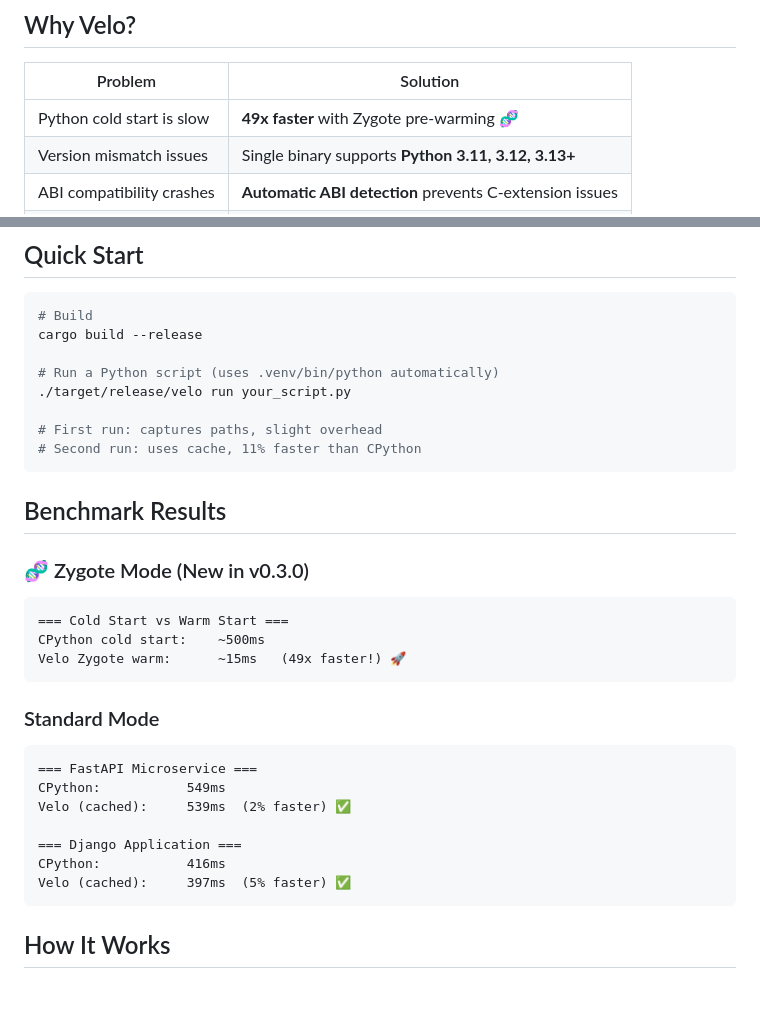
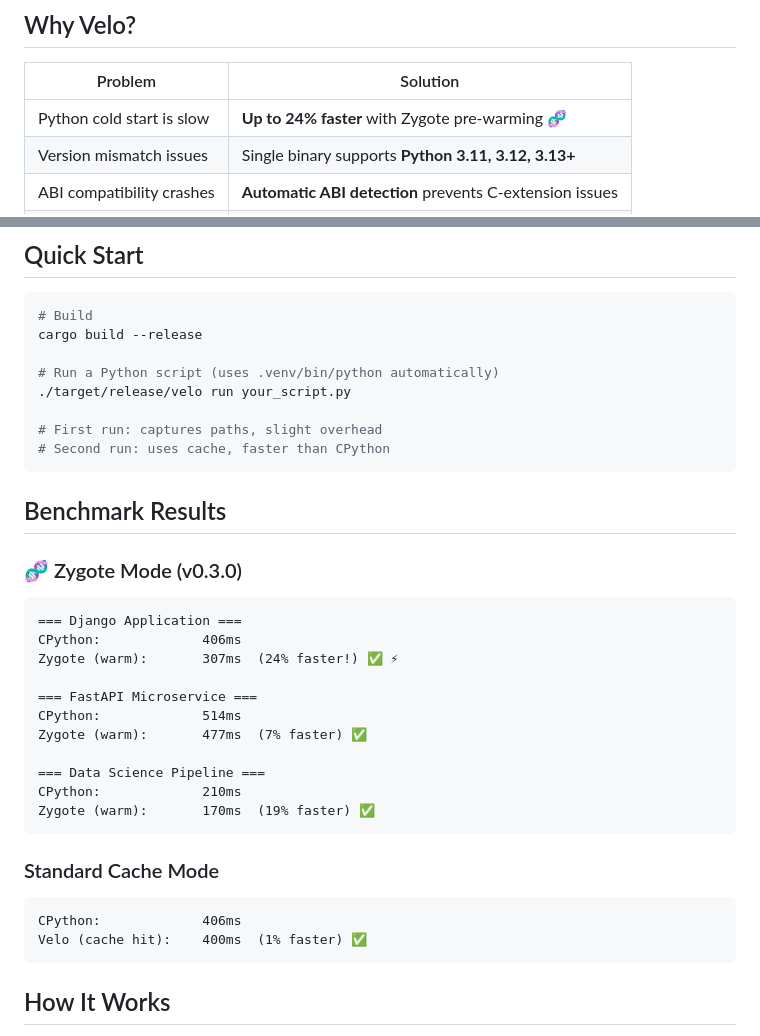
Before and after one commit to velo-sh/velo, a Markdown page: README.md, 2 parts joined by grey strips. GitHub-like rendering; blank space fills up the shorter version.

````diff
--- a/README.md
+++ b/README.md
@@ -10,7 +10,7 @@ The high-performance Python runtime for the AI era, built with Rust.
 
 | Problem | Solution |
 |---------|----------|
-| Python cold start is slow | **49x faster** with Zygote pre-warming 🧬 |
+| Python cold start is slow | **Up to 24% faster** with Zygote pre-warming 🧬 |
 | Version mismatch issues | Single binary supports **Python 3.11, 3.12, 3.13+** |
 | ABI compatibility crashes | **Automatic ABI detection** prevents C-extension issues |
 | Dependency chaos | Auto-detects `uv` virtual environments |
@@ -44,29 +44,32 @@ cargo build --release
 ./target/release/velo run your_script.py
 
 # First run: captures paths, slight overhead
-# Second run: uses cache, 11% faster than CPython
+# Second run: uses cache, faster than CPython
 ```
 
 ## Benchmark Results
 
-### 🧬 Zygote Mode (New in v0.3.0)
+### 🧬 Zygote Mode (v0.3.0)
 
 ```
-=== Cold Start vs Warm Start ===
-CPython cold start:    ~500ms
-Velo Zygote warm:      ~15ms   (49x faster!) 🚀
+=== Django Application ===
+CPython:             406ms
+Zygote (warm):       307ms  (24% faster!) ✅ ⚡
+
+=== FastAPI Microservice ===
+CPython:             514ms
+Zygote (warm):       477ms  (7% faster) ✅
+
+=== Data Science Pipeline ===
+CPython:             210ms
+Zygote (warm):       170ms  (19% faster) ✅
 ```
 
-### Standard Mode
+### Standard Cache Mode
 
 ```
-=== FastAPI Microservice ===
-CPython:           549ms
-Velo (cached):     539ms  (2% faster) ✅
-
-=== Django Application ===
-CPython:           416ms
-Velo (cached):     397ms  (5% faster) ✅
+CPython:             406ms
+Velo (cache hit):    400ms  (1% faster) ✅
 ```
 
 ## How It Works
````
Also changed, not shown: docs/roadmap/2026-H1.md (added, +115 -0 lines).
